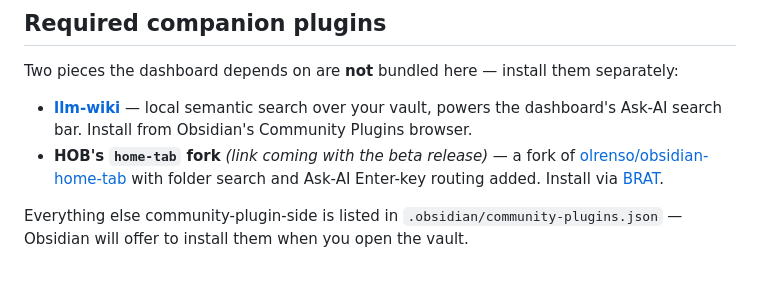
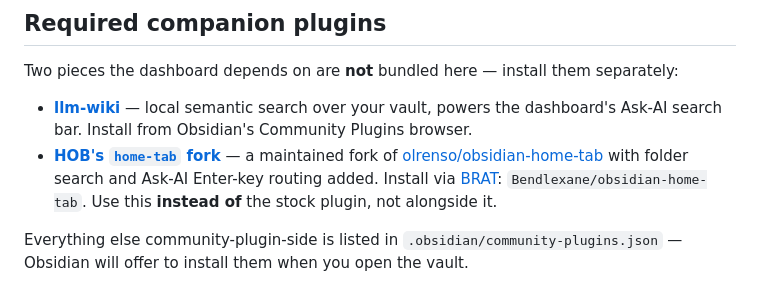
Before and after one commit to Bendlexane/HOB, a Markdown page: README.md, the part around the change. Rendered like a GitHub page.

Commit message:
Link the home-tab fork now that it's published
Co-Authored-By: Claude Sonnet 5 <noreply@anthropic.com>

```diff
--- a/README.md
+++ b/README.md
@@ -29,7 +29,7 @@ HOB started as one researcher's daily setup and is published here so other resea
 Two pieces the dashboard depends on are **not** bundled here — install them separately:
 
 - **[llm-wiki](https://github.com/domleca/llm-wiki)** — local semantic search over your vault, powers the dashboard's Ask-AI search bar. Install from Obsidian's Community Plugins browser.
-- **HOB's `home-tab` fork** *(link coming with the beta release)* — a fork of [olrenso/obsidian-home-tab](https://github.com/olrenso/obsidian-home-tab) with folder search and Ask-AI Enter-key routing added. Install via [BRAT](https://github.com/TfTHacker/obsidian42-brat).
+- **[HOB's `home-tab` fork](https://github.com/Bendlexane/obsidian-home-tab)** — a maintained fork of [olrenso/obsidian-home-tab](https://github.com/olrenso/obsidian-home-tab) with folder search and Ask-AI Enter-key routing added. Install via [BRAT](https://github.com/TfTHacker/obsidian42-brat): `Bendlexane/obsidian-home-tab`. Use this **instead of** the stock plugin, not alongside it.
 
 Everything else community-plugin-side is listed in `.obsidian/community-plugins.json` — Obsidian will offer to install them when you open the vault.
 
```
